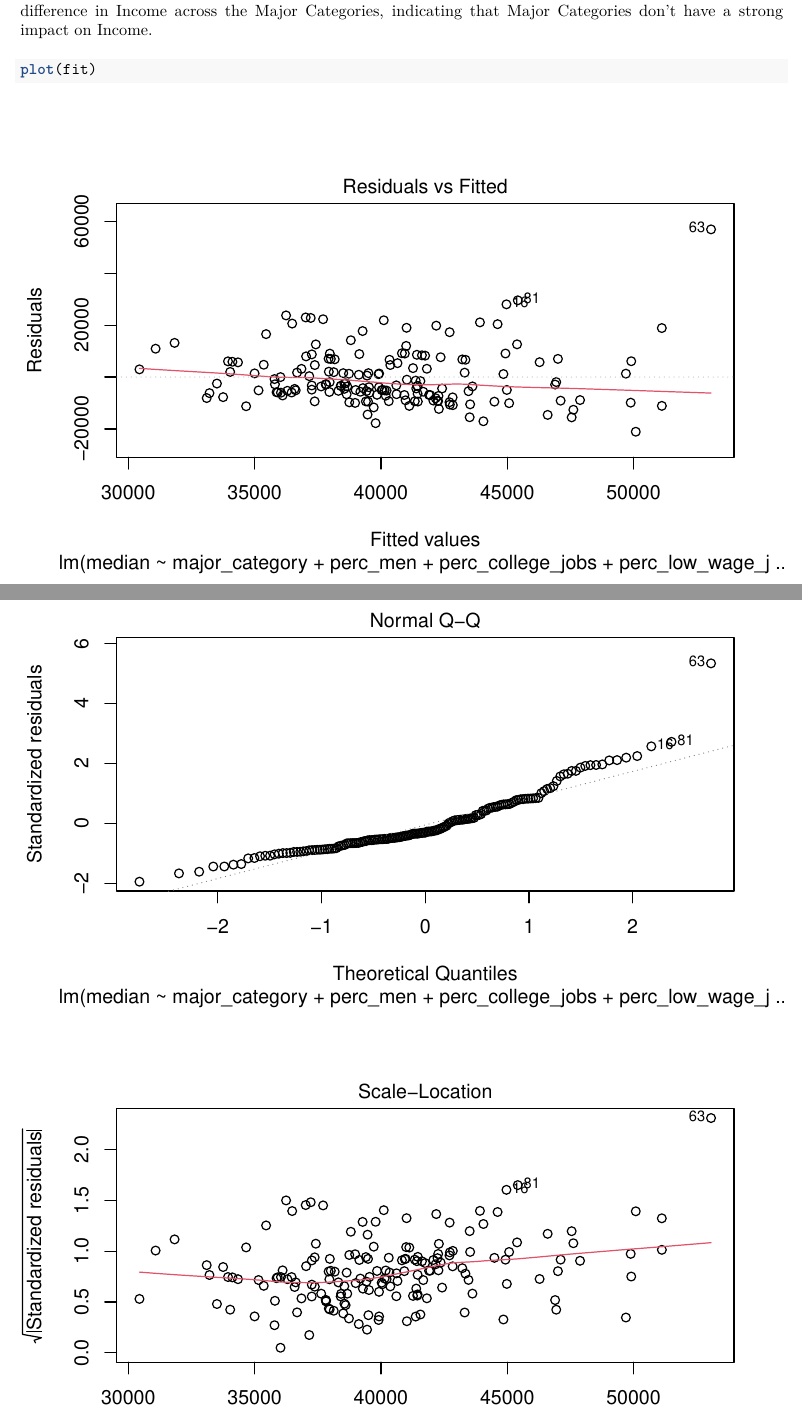
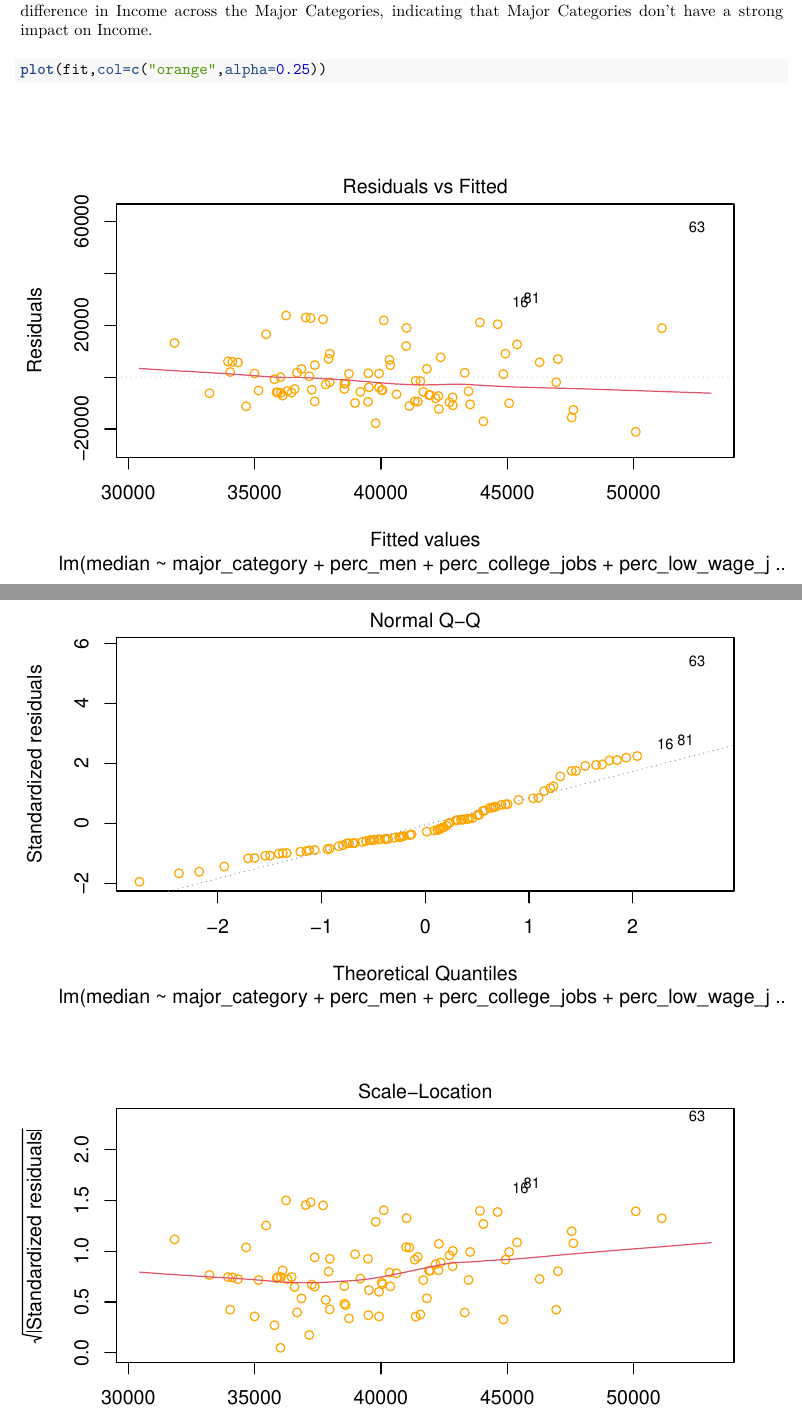
Before and after one commit to danishtamboli123/College_Income_Study, an R Markdown document (Income_college_major_analysis.rmd): two parts of pages 9 and 10 of 11, joined at a grey line, cut so that both start at the same text. The pictures show the output file Income_college_major_analysis.pdf that the author committed with the source.

Commit message:
Modified plot parameters for a more visually appealing look
Signed-off-by: Danish Tamboli <danishtamboli123@gmail.com>

````diff
--- a/Income_college_major_analysis.rmd
+++ b/Income_college_major_analysis.rmd
@@ -95,7 +95,7 @@ summary(fit)
 Looking at the summary, we see that holding gender and job category constant we don't see a major difference in Income across the Major Categories, indicating that Major Categories don't have a strong impact on Income.
 
 ```{r residuals plot,fig.height=4}
-plot(fit)
+plot(fit,col=c("orange",alpha=0.25))
 #fit_residuals <- residuals(fit)
 #fitted <- fitted.values(fit)
 #plot(density(fit_rediduals))
````
Also changed, not shown: Income_college_major_analysis.pdf.
